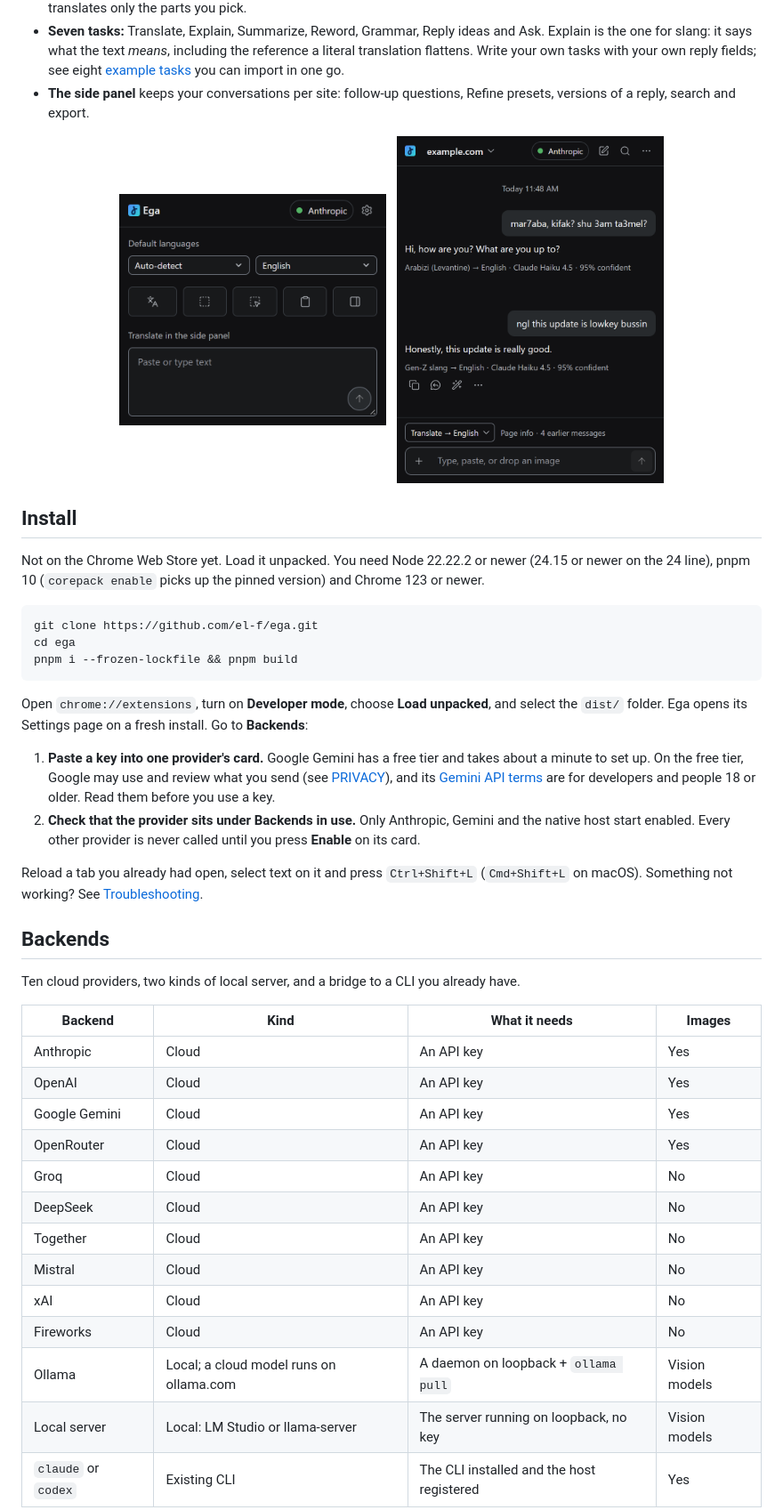
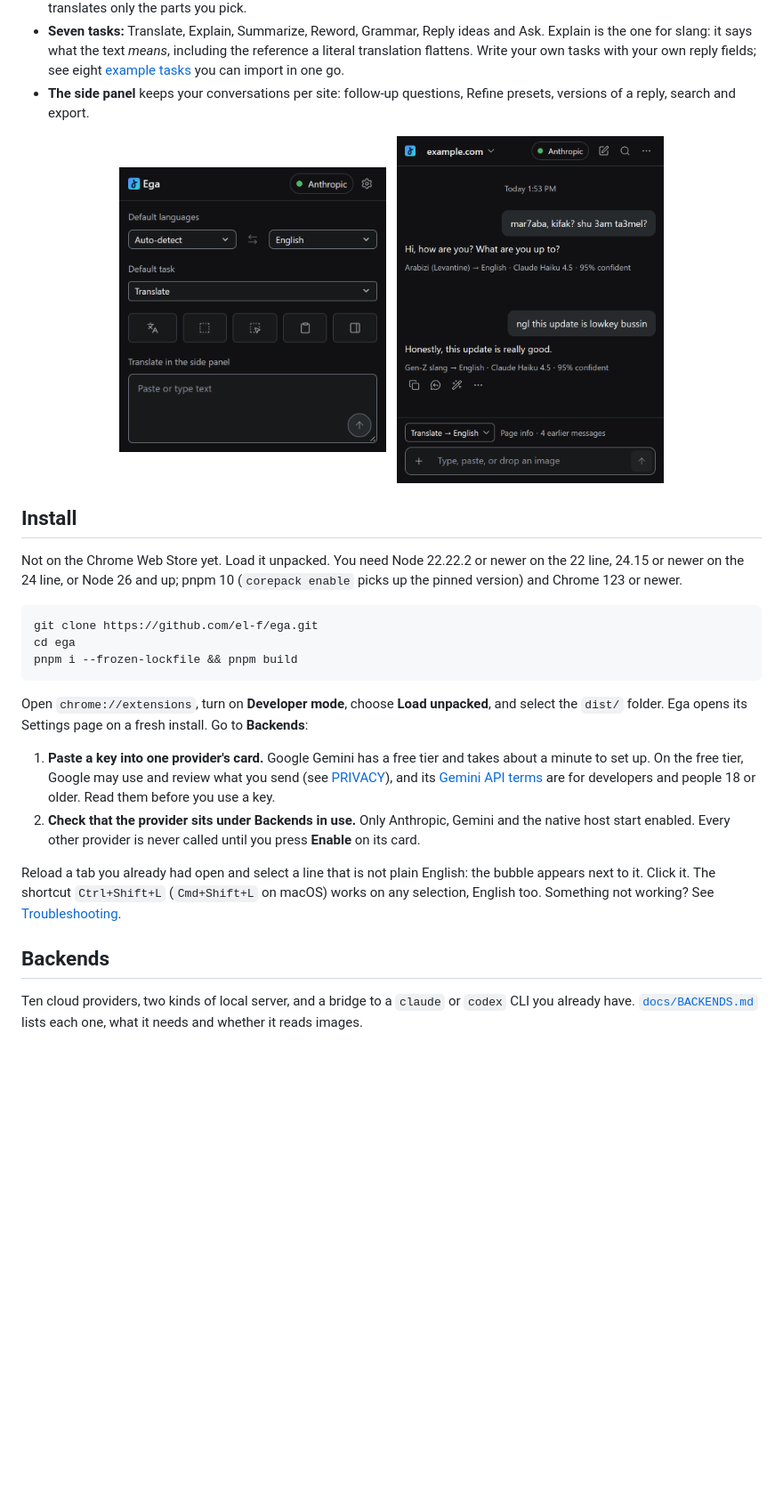
Before and after one commit to el-f/ega, a Markdown page: README.md, the part around one of its changes. Shown at 89% size. GitHub-like rendering; pictures changed too: docs/media/popup.png, docs/media/sidepanel.png; blank space fills up the shorter version.

````diff
--- a/README.md
+++ b/README.md
@@ -40,8 +42,8 @@ LLM (a Gemini, Anthropic or OpenAI key, Ollama, LM Studio or llama-server, or a
 
 ## Install
 
-Not on the Chrome Web Store yet. Load it unpacked. You need Node 22.22.2 or newer (24.15 or newer
-on the 24 line), pnpm 10 (`corepack enable` picks up the pinned version) and Chrome 123 or newer.
+Not on the Chrome Web Store yet. Load it unpacked. You need Node 22.22.2 or newer on the 22 line,
+24.15 or newer on the 24 line, or Node 26 and up; pnpm 10 (`corepack enable` picks up the pinned version) and Chrome 123 or newer.
 
 ```bash
 git clone https://github.com/el-f/ega.git
@@ -59,27 +61,14 @@ Open `chrome://extensions`, turn on **Developer mode**, choose **Load unpacked**
 2. **Check that the provider sits under Backends in use.** Only Anthropic, Gemini and the native
    host start enabled. Every other provider is never called until you press **Enable** on its card.
 
-Reload a tab you already had open, select text on it and press `Ctrl+Shift+L` (`Cmd+Shift+L` on
-macOS). Something not working? See [Troubleshooting](docs/TROUBLESHOOTING.md).
+Reload a tab you already had open and select a line that is not plain English: the bubble appears
+next to it. Click it. The shortcut `Ctrl+Shift+L` (`Cmd+Shift+L` on macOS) works on any selection,
+English too. Something not working? See [Troubleshooting](docs/TROUBLESHOOTING.md).
 
 ## Backends
 
-Ten cloud providers, two kinds of local server, and a bridge to a CLI you already have.
-
-| Backend             | Kind                                    | What it needs                             | Images        |
-| ------------------- | --------------------------------------- | ----------------------------------------- | ------------- |
-| Anthropic           | Cloud                                   | An API key                                | Yes           |
-| OpenAI              | Cloud                                   | An API key                                | Yes           |
-| Google Gemini       | Cloud                                   | An API key                                | Yes           |
-| OpenRouter          | Cloud                                   | An API key                                | Yes           |
-| Groq                | Cloud                                   | An API key                                | No            |
-| DeepSeek            | Cloud                                   | An API key                                | No            |
-| Together            | Cloud                                   | An API key                                | No            |
-| Mistral             | Cloud                                   | An API key                                | No            |
-| xAI                 | Cloud                                   | An API key                                | No            |
-| Fireworks           | Cloud                                   | An API key                                | No            |
-| Ollama              | Local; a cloud model runs on ollama.com | A daemon on loopback + `ollama pull`      | Vision models |
-| Local server        | Local: LM Studio or llama-server        | The server running on loopback, no key    | Vision models |
-| `claude` or `codex` | Existing CLI                            | The CLI installed and the host registered | Yes           |
+Ten cloud providers, two kinds of local server, and a bridge to a `claude` or `codex` CLI you
+already have. [`docs/BACKENDS.md`](docs/BACKENDS.md) lists each one, what it needs and whether it
+reads images.
 
 <p align="center">
````
Also changed, not shown: other parts of README.md (+9 -10 lines), docs/BACKENDS.md (added, +29 -0 lines), docs/media/backends.png, docs/media/bubble.png (added), docs/media/tooltip.png, 2 other files.
